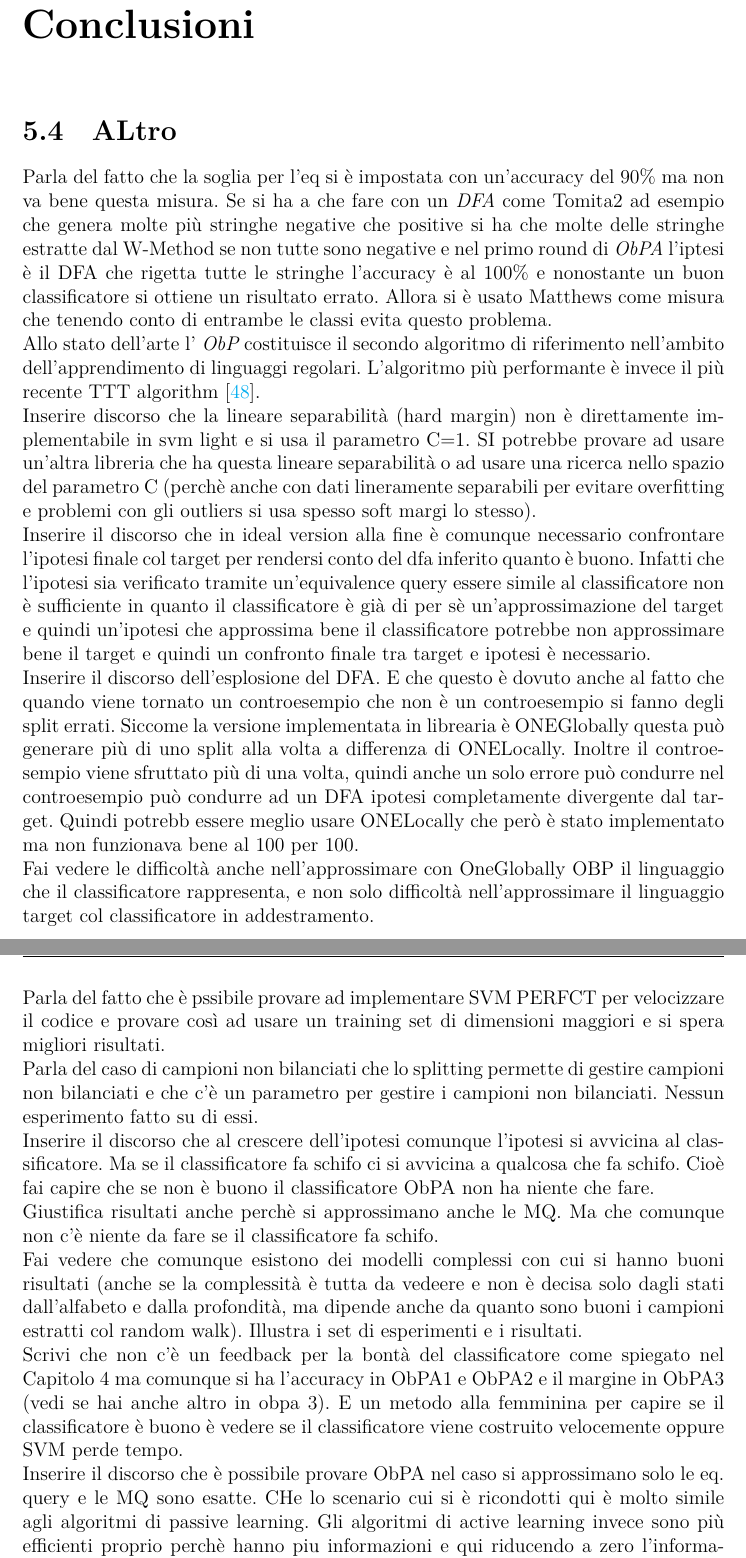
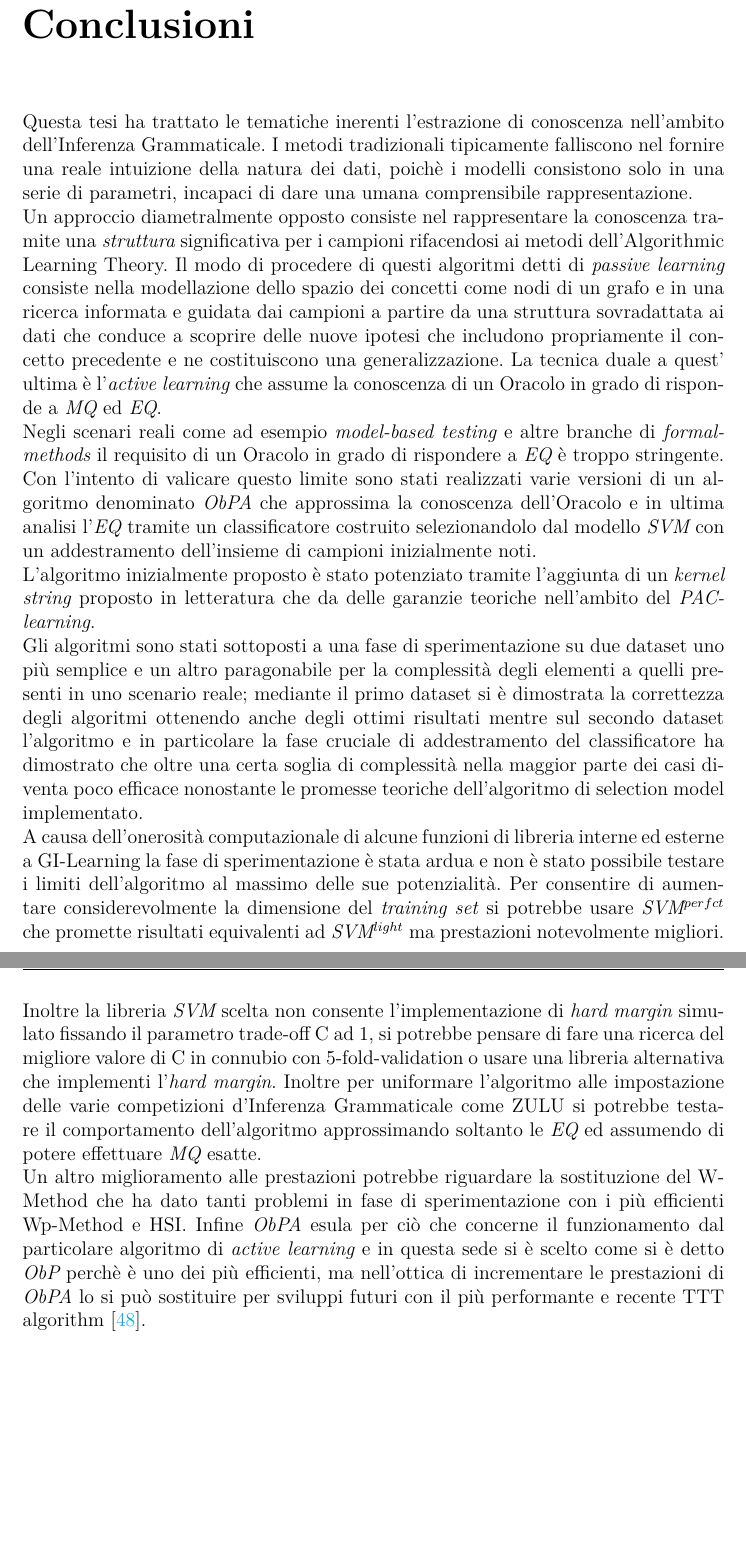
Before and after one commit to cuccagna/TESI_OBPA, a LaTeX thesis (main.tex, which reads chapters/conclusioni.tex): two parts of pages 96 and 97 of 163 before the commit and two parts of pages 97 and 98 of 164 after it, joined at a grey line, cut so that both start at the same text, the shorter picture padded with empty space. Compiled offline with XeLaTeX.

Commit message:
Tesi finita! Aspettando revisione

```diff
--- a/chapters/conclusioni.tex
+++ b/chapters/conclusioni.tex
@@ -1,44 +1,12 @@
 \chapter*{Conclusioni}
 \label{cap:con}
 
-
-
-
-\section{ALtro}
-Parla del fatto che la soglia per l'eq si è impostata con un'accuracy del 90$\%$ ma non va bene questa misura. Se si ha a che fare con un \ac{DFA} come Tomita2 ad esempio che genera molte più stringhe negative che positive si ha che molte delle stringhe estratte dal W-Method se non tutte sono negative e nel primo round di \ac{ObPA} l'iptesi è il DFA che rigetta tutte le stringhe l'accuracy è al 100$\%$ e nonostante un buon classificatore si ottiene un risultato errato. Allora si è usato Matthews come misura che tenendo conto di entrambe le classi evita questo problema.
-
-Allo stato dell'arte l' \ac{ObP} costituisce il secondo algoritmo di riferimento nell'ambito dell'apprendimento di linguaggi regolari.  L'algoritmo più performante è invece il più recente TTT algorithm \cite{SteffenTTT14}.
-
-Inserire discorso che la lineare separabilità (hard margin) non è direttamente implementabile in svm light e si usa il parametro C=1. SI potrebbe provare ad usare un'altra libreria che ha questa lineare separabilità  o ad usare una ricerca nello spazio del parametro C (perchè anche con dati lineramente separabili per evitare overfitting e problemi con gli outliers si usa spesso soft margi lo stesso).
-
-Inserire il discorso che in ideal version alla fine è comunque necessario confrontare l'ipotesi finale col target per rendersi conto del dfa inferito quanto è buono. Infatti che l'ipotesi sia verificato tramite un'equivalence query essere simile al classificatore non è sufficiente in quanto il classificatore è già di per sè un'approssimazione del target e quindi un'ipotesi che approssima bene il classificatore potrebbe non approssimare bene il target e quindi un confronto finale tra target e ipotesi è necessario.
-
-Inserire il discorso dell'esplosione del DFA. E che questo è dovuto anche al fatto che quando viene tornato un controesempio che non è un controesempio si fanno degli split errati. Siccome la versione implementata in librearia è ONEGlobally questa può generare più di uno split alla volta a differenza di ONELocally. Inoltre il controesempio viene sfruttato più di una volta, quindi anche un solo errore può condurre nel controesempio può condurre ad un DFA ipotesi completamente divergente dal target. Quindi potrebb essere meglio usare ONELocally che però è stato implementato ma non funzionava bene al 100 per 100.
-
-Fai vedere le difficoltà anche nell'approssimare con OneGlobally OBP il linguaggio che il classificatore rappresenta, e non solo difficoltà nell'approssimare il linguaggio target col classificatore in addestramento.
-
-Parla del fatto che è pssibile provare ad implementare SVM PERFCT per velocizzare il codice e provare così ad usare un training set di dimensioni maggiori e si spera migliori risultati.
-
-Parla del caso di campioni non bilanciati che lo splitting permette di gestire campioni non bilanciati e che c'è un parametro per gestire i campioni non bilanciati. Nessun esperimento fatto su di essi.
-
-Inserire il discorso che al crescere dell'ipotesi comunque l'ipotesi si avvicina al classificatore. Ma se il classificatore fa schifo ci si avvicina a qualcosa che fa schifo. Cioè fai capire che se non è buono il classificatore ObPA non ha niente che fare.
-
-Giustifica risultati anche perchè si approssimano anche le MQ. Ma che comunque non c'è niente da fare se il classificatore fa schifo.
-
-
-
-Fai vedere che comunque esistono dei modelli complessi con cui si hanno buoni risultati (anche se la complessità è tutta da vedeere e non è decisa solo dagli stati dall'alfabeto e dalla profondità, ma dipende anche da quanto sono buoni i campioni estratti col random walk).
-Illustra i set di esperimenti e i risultati.
-
-Scrivi che non c'è un feedback per la bontà del classificatore come spiegato nel Capitolo 4 ma comunque si ha l'accuracy in ObPA1 e ObPA2 e il margine in ObPA3 (vedi se hai anche altro in obpa 3). E un metodo alla femminina per capire se il classificatore è buono è vedere se il classificatore viene costruito velocemente oppure SVM perde tempo.
-
-
-
-
-
-
-Inserire il discorso che è possibile provare ObPA nel caso si approssimano solo le eq. query e le MQ sono esatte. CHe lo scenario cui si è ricondotti qui è molto simile agli algoritmi di passive learning. Gli algoritmi di active learning invece sono più efficienti proprio perchè hanno piu informazioni e qui riducendo a zero l'informazione aggiuntiva riconducendoci a uno scenario operativo degli algoritmi di passive learning ma sempre inseriti in un algoritmo di active learning si hanno riultati non ottimi. Diminuendo solo parzialmente l'informazione (appr. solo l'eq. come fanno molti lavori in letteratura sicuramente si otterrebbero risultati migliori).
-
-Dato che il W-Method ha una complessità esponenziale (Vedi CHow) esistono metodi simili più efficienti come il Wp-Method e HSI method che si può pensare di implementare per provare a risolvere i problemi col W-Method
-
-Inserire il fatto che la versione ONEGlobally di Observation Pack probabilmente non è adattissima in questo algoritmo. Perchè altra versione come OneLocally fa solo uno split e quindi se il controesempio è errato c'è solo uno split errato invece con OneGlobally ci possono essere (è molto probabile) più split e l'ipotesi diverge molto di più in una direzione errata. (Comunque sottolinea che un solo controesempio errato può essere catastrofico, perchè in pratica saranno 2 linguaggi diversi. Se ad esempio avviene uno split laddove non doveva avvenire indietro non si può tornare.
+Questa tesi ha trattato le tematiche inerenti l'estrazione di conoscenza nell'ambito dell'Inferenza Grammaticale.
+ I metodi tradizionali tipicamente falliscono nel fornire una reale intuizione della natura dei dati, poichè i modelli consistono solo in una serie di parametri, incapaci di dare una umana comprensibile rappresentazione. \\
+ Un approccio diametralmente opposto consiste nel rappresentare la conoscenza tramite una \textit{struttura} significativa per i campioni rifacendosi ai metodi dell'Algorithmic Learning Theory. Il modo di procedere di questi algoritmi detti di \textit{passive learning} consiste nella modellazione dello spazio dei concetti come nodi di un grafo e in una ricerca informata e guidata dai campioni a partire da una struttura sovradattata ai dati che conduce a scoprire delle nuove ipotesi che includono propriamente il concetto precedente e ne costituiscono una generalizzazione.  La tecnica duale a quest' ultima è l'\textit{active learning} che assume la conoscenza di un Oracolo in grado di risponde a \ac{MQ} ed \ac{EQ}.\\ Negli scenari reali come ad esempio \textit{model-based testing} e altre branche di \textit{formal-methods} il requisito di un Oracolo in grado di rispondere a \ac{EQ} è troppo stringente.\\
+ Con l'intento di valicare questo limite sono stati realizzati varie versioni di un algoritmo denominato \ac{ObPA} che approssima la conoscenza dell'Oracolo e in ultima analisi l'\ac{EQ} tramite un classificatore costruito selezionandolo dal modello \ac{SVM} con un addestramento dell'insieme di campioni inizialmente noti.\\
+L'algoritmo inizialmente proposto è stato potenziato tramite l'aggiunta di un \textit{kernel string} proposto in letteratura che da delle garanzie teoriche nell'ambito del \textit{PAC-learning}.  \\
+Gli algoritmi sono stati sottoposti a una fase di sperimentazione su due dataset uno più semplice e un altro paragonabile per la complessità  degli elementi a quelli presenti in uno scenario reale; mediante il primo dataset si è dimostrata la correttezza degli algoritmi ottenendo anche degli ottimi risultati mentre sul secondo dataset l'algoritmo e in particolare la fase cruciale di addestramento del classificatore ha dimostrato che oltre una certa soglia di complessità nella maggior parte dei casi diventa poco efficace nonostante le promesse teoriche  dell'algoritmo di selection model implementato.\\
+A causa dell'onerosità computazionale di alcune funzioni di libreria interne ed esterne a GI-Learning la fase di sperimentazione è stata ardua e non è stato possibile testare i limiti dell'algoritmo al massimo delle sue potenzialità. Per consentire di aumentare considerevolmente la dimensione del \textit{training set}  si potrebbe usare $\ac{SVM}^{perfct}$ che promette risultati equivalenti ad $\ac{SVM}^{light}$ ma prestazioni notevolmente migliori. Inoltre la libreria \ac{SVM} scelta non consente l'implementazione di \textit{hard margin}  simulato fissando il parametro trade-off C ad 1, si potrebbe pensare di fare una ricerca del migliore valore di C in connubio con 5-fold-validation o usare una libreria alternativa che implementi l'\textit{hard margin}.  Inoltre per uniformare l'algoritmo alle impostazione delle varie competizioni d'Inferenza Grammaticale come ZULU si potrebbe testare il comportamento dell'algoritmo approssimando soltanto le \ac{EQ} ed assumendo di potere effettuare \ac{MQ} esatte.\\
+Un altro miglioramento alle prestazioni  potrebbe riguardare la sostituzione del W-Method che ha dato tanti problemi in fase di sperimentazione con i più efficienti Wp-Method e HSI.
+ Infine \ac{ObPA} esula per ciò che concerne il funzionamento dal particolare algoritmo di \textit{active learning} e in questa sede si è scelto come si è detto \ac{ObP} perchè è uno dei più efficienti, ma nell'ottica di incrementare le prestazioni di \ac{ObPA} lo si può sostituire per sviluppi futuri con il più performante e recente  TTT algorithm \cite{SteffenTTT14}.
```
Also changed, not shown: chapters/appendice1.tex (+6 -7 lines), chapters/capitolo7.tex (+7 -7 lines), main.pdf, 7 other files.
